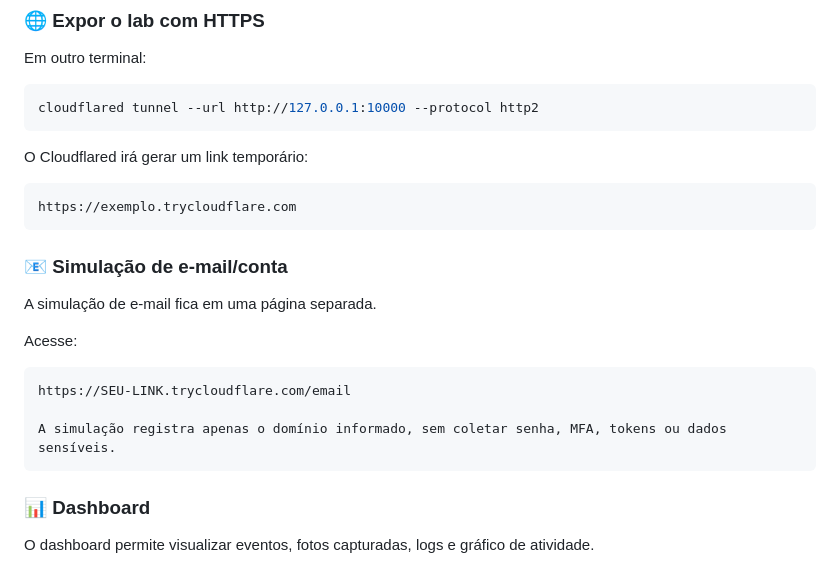
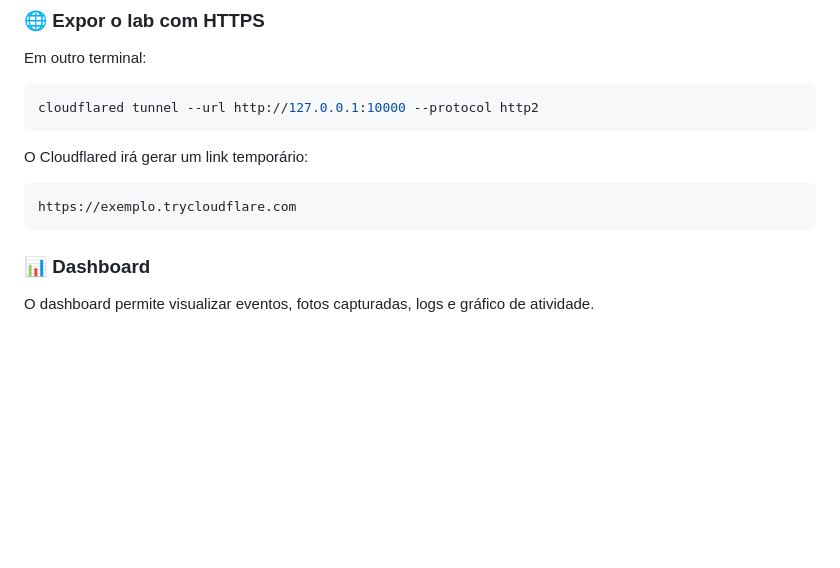
Before and after one commit to geovanniandrade/verificacao-seguranca, a Markdown page: README.md, the part around the change. Rendered like a GitHub page; blank space fills up the shorter version.

Commit message:
Remove email simulation section from README
Removed email/account simulation section from README.

````diff
--- a/README.md
+++ b/README.md
@@ -121,16 +121,6 @@ O Cloudflared irá gerar um link temporário:
 ```bash
 https://exemplo.trycloudflare.com
 ```
-### 📧 Simulação de e-mail/conta
-
-A simulação de e-mail fica em uma página separada.
-
-Acesse:
-```bash
-https://SEU-LINK.trycloudflare.com/email
-
-A simulação registra apenas o domínio informado, sem coletar senha, MFA, tokens ou dados sensíveis.
-```
 
 ### 📊 Dashboard
 
````
